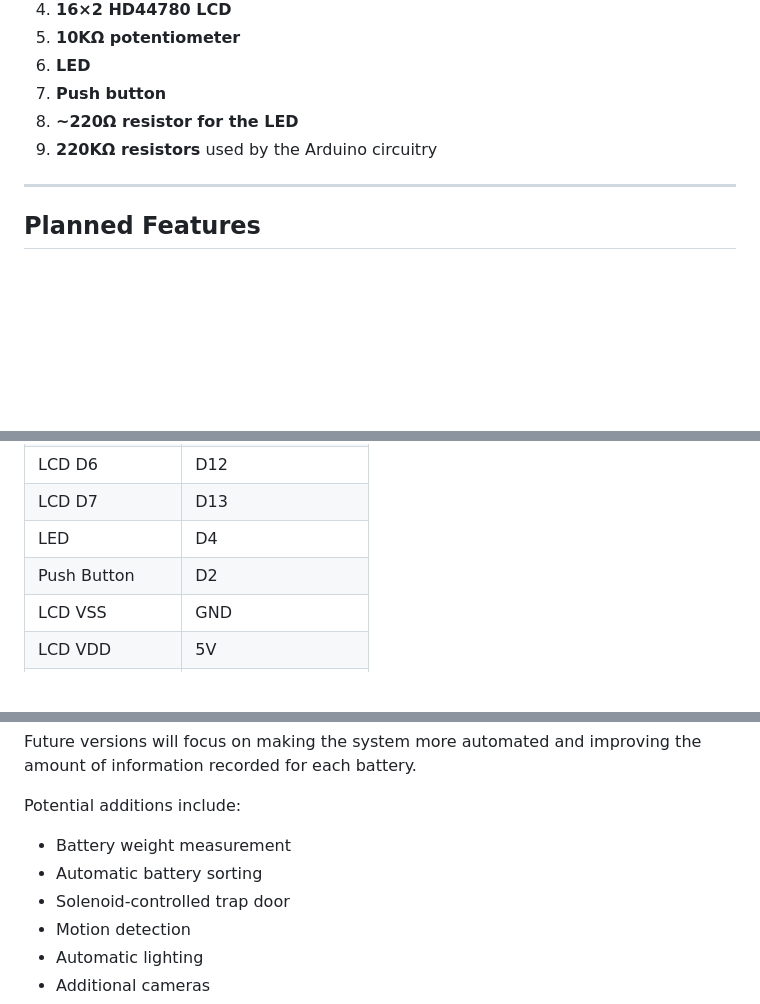
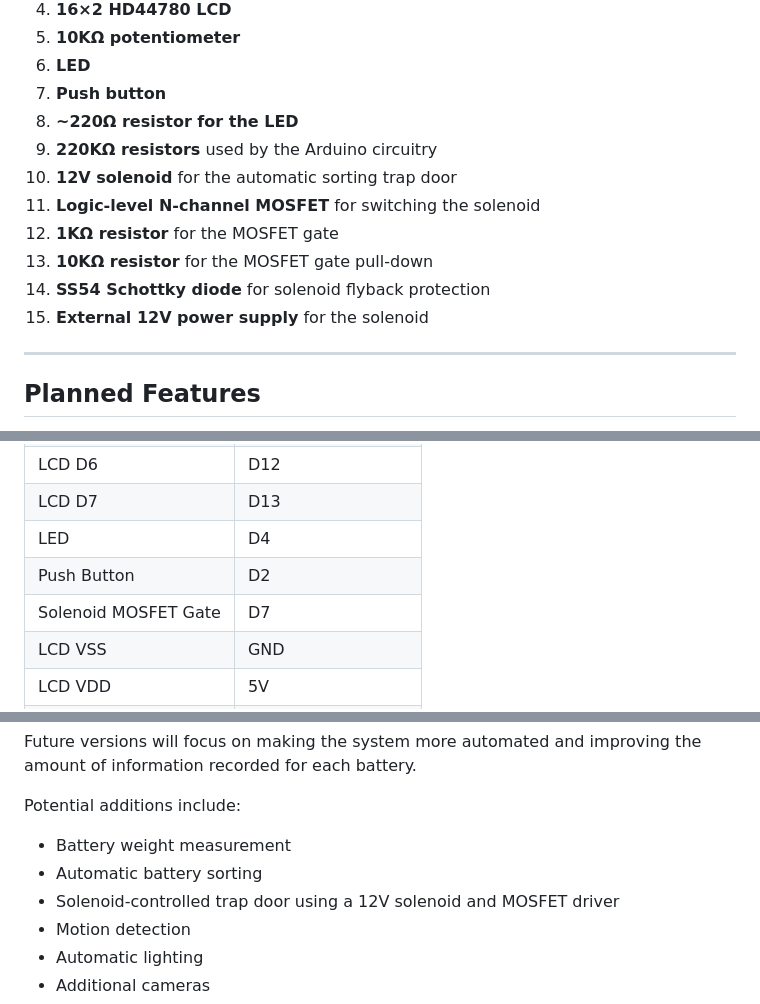
Before and after one commit to calebwelsh01/BatteryBinMonitor, a Markdown page: README.md, 3 parts joined by grey strips. Rendered like a GitHub page; blank space fills up the shorter version.

```diff
--- a/README.md
+++ b/README.md
@@ -23,6 +23,12 @@ The current system uses:
 7. **Push button**
 8. **~220Ω resistor for the LED**
 9. **220KΩ resistors** used by the Arduino circuitry
+10. **12V solenoid** for the automatic sorting trap door
+11. **Logic-level N-channel MOSFET** for switching the solenoid
+12. **1KΩ resistor** for the MOSFET gate
+13. **10KΩ resistor** for the MOSFET gate pull-down
+14. **SS54 Schottky diode** for solenoid flyback protection
+15. **External 12V power supply** for the solenoid
 
 ---
 
@@ -158,6 +227,7 @@ With this configuration:
 | LCD D7          | D13              |
 | LED             | D4               |
 | Push Button     | D2               |
+| Solenoid MOSFET Gate | D7          |
 | LCD VSS         | GND              |
 | LCD VDD         | 5V               |
 | LCD RW          | GND              |
@@ -571,7 +641,7 @@ Potential additions include:
 
 * Battery weight measurement
 * Automatic battery sorting
-* Solenoid-controlled trap door
+* Solenoid-controlled trap door using a 12V solenoid and MOSFET driver
 * Motion detection
 * Automatic lighting
 * Additional cameras
```
Also changed, not shown: other parts of README.md (+63 -0 lines).
